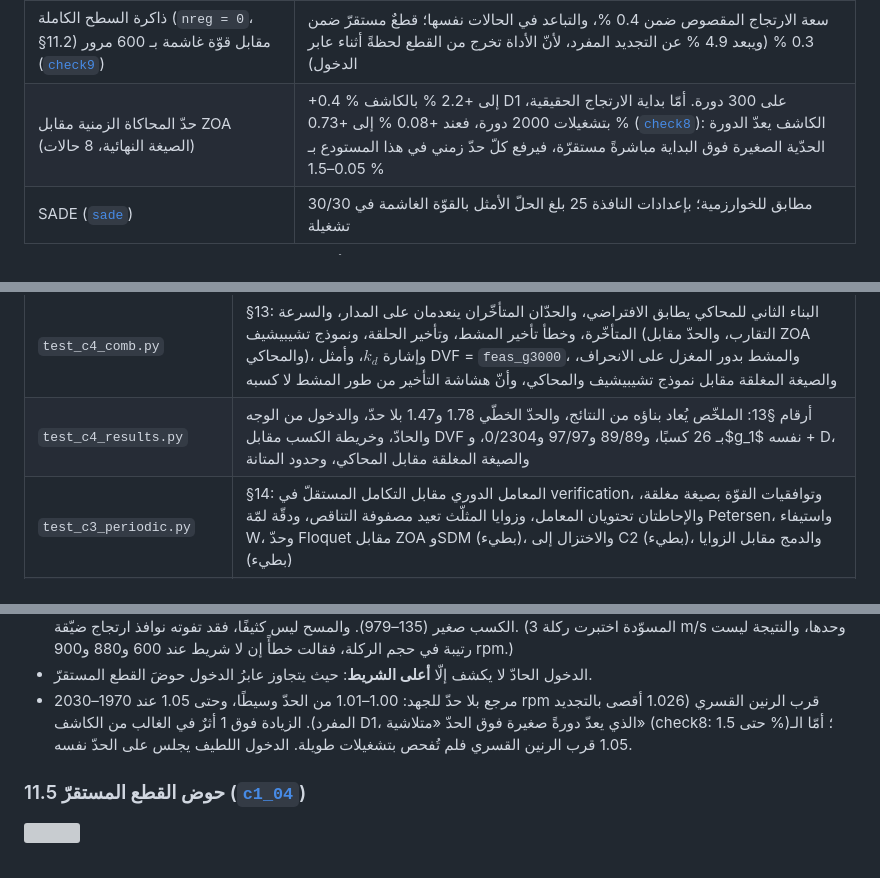
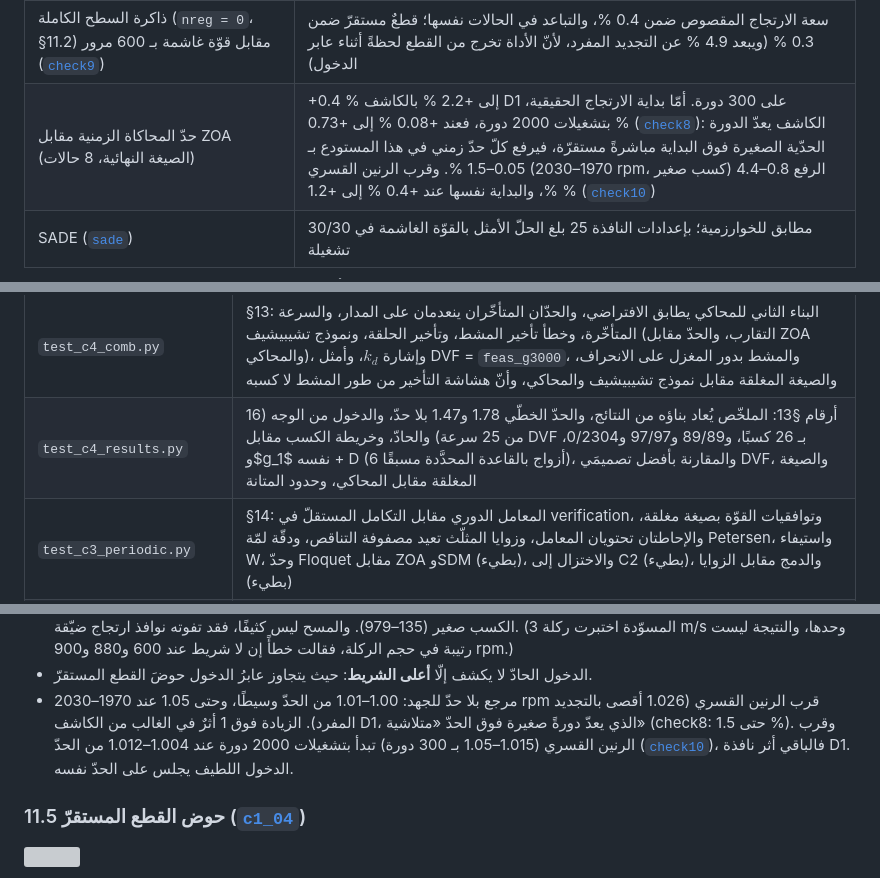
Before and after one commit to samo14s/new-controller, a Markdown page: ozsoy2026/README.md, 3 parts joined by grey strips. Rendered like a GitHub page; grey boxes are pictures that could not be loaded.

```diff
--- a/ozsoy2026/README.md
+++ b/ozsoy2026/README.md
@@ -138,7 +139,7 @@ $a_{\lim}$ نفسه، وإلّا صفر. SADE بأربع استراتيجيات
 | الصيغة النهائية مقابل مرجع متقارب ([`check7`](verification/tdsim/check7_final_scheme.json)): حلّ ZOH الدقيق بـ 8192 و16384 خطوة مستكمَلًا إلى خطوة صفرية (Richardson؛ دقّته نحو 0.04 %) | عند 512 خطوة: 0.74 % عند 500 rpm و0.07 % عند 1950 rpm، والحالات الثلاث الأخرى ضمن دقّة المرجع نفسه (≤ 0.04 %) (القديمة: 1.8–8.3 %)؛ الطلب عند $a_{\lim}$ ضمن 0.18 %. وحلّ ZOH بـ 8192 خطوة وحده، المرجع قبل المراجعة، يبعد 0.1–0.6 % |
 | طبقات المحاكي المحورية الـ 30 ([`cf_vs_td_layers`](verification/feasibility/cf_vs_td_layers.json)) | على نقاط التشغيل المستقرّة كلّها (129 سرعة، 0.9 من الحدّ) يزيد طلب المحاكي المستقرّ عن الصيغة المغلقة بـ −0.75 إلى +8.7 % (الوسيط +1.1 %، وفوق 3.7 % عند 12 سرعة، أكبرها عند السرعات المنخفضة). وعند 520 و660 و1900 rpm (+8.7 و+7.0 و+3.7 %) يقترب إلى 0.8 % بـ 240 طبقة. على الحدّ الخطّي أثرها لا يتجاوز 0.7 % (بداية الارتجاج في check8 أدناه)، وعلى ذروة طلب الدخول في المعادلة (2) عند كسوب خريطة إعادة الإنتاج −0.03 إلى +0.85 % (4 سرعات) |
 | ذاكرة السطح الكاملة (`nreg = 0`، §11.2) مقابل قوّة غاشمة بـ 600 مرور ([`check9`](verification/tdsim/check9_full_memory.json)) | سعة الارتجاج المقصوص ضمن 0.4 %، والتباعد في الحالات نفسها؛ قطعٌ مستقرّ ضمن 0.3 % (ويبعد 4.9 % عن التجديد المفرد، لأنّ الأداة تخرج من القطع لحظةً أثناء عابر الدخول) |
-| حدّ المحاكاة الزمنية مقابل ZOA (الصيغة النهائية، 8 حالات) | +0.4 % إلى +2.2 % بالكاشف D1 على 300 دورة. أمّا بداية الارتجاج الحقيقية، بتشغيلات 2000 دورة، فعند +0.08 % إلى +0.73 % ([`check8`](verification/tdsim/check8_onset_long_runs.json)): الكاشف يعدّ الدورة الحدّية الصغيرة فوق البداية مباشرةً مستقرّة، فيرفع كلّ حدّ زمني في هذا المستودع بـ 0.05–1.5 % |
+| حدّ المحاكاة الزمنية مقابل ZOA (الصيغة النهائية، 8 حالات) | +0.4 % إلى +2.2 % بالكاشف D1 على 300 دورة. أمّا بداية الارتجاج الحقيقية، بتشغيلات 2000 دورة، فعند +0.08 % إلى +0.73 % ([`check8`](verification/tdsim/check8_onset_long_runs.json)): الكاشف يعدّ الدورة الحدّية الصغيرة فوق البداية مباشرةً مستقرّة، فيرفع كلّ حدّ زمني في هذا المستودع بـ 0.05–1.5 %. وقرب الرنين القسري (1970–2030 rpm، كسب صغير) الرفع 0.8–4.4 %، والبداية نفسها عند +0.4 % إلى +1.2 % ([`check10`](verification/tdsim/check10_forced_resonance_long_runs.json)) |
 | SADE ([`sade`](verification/sade/)) | مطابق للخوارزمية؛ بإعدادات النافذة 25 بلغ الحلّ الأمثل بالقوّة الغاشمة في 30/30 تشغيلة |
 
 الفحوص الخمسة جرت على الكود قبل الإصلاح، وكشفت **ثلاثة عيوب عددية عندنا أُصلحت قبل التشغيل النهائي**: تأخّر نصف الخطوة في
@@ -498,7 +499,7 @@ $\mathcal G\le3000$ يحكم الطلبُ المستقرّ عند 195 سرعة (
 | `test_c2_certificate.py` | §12: نموذج تشيبيشيف عند الحدّ، واصطلاح المخروط، وشرط القطاع للمنطقة الميتة المتحرّكة، والمدار وحدّه، وشهادة صغيرة مفحوصة تصمد على نموذجها، ورفض النموذج غير المستقرّ، وحدّ الصلاحية، والاضطراب الكامل |
 | `test_c2_results.py` | أرقام §12: 48/48 مفحوصة، 44/44 و29/29، و0/3456 خارج المحور، والدخول الحادّ المصدَّق دائمًا قبل الحدّ المحاكى |
 | `test_c4_comb.py` | §13: البناء الثاني للمحاكي يطابق الافتراضي، والحدّان المتأخّران ينعدمان على المدار، والسرعة المتأخّرة، وخطأ تأخير المشط، وتأخير الحلقة، ونموذج تشيبيشيف (التقارب، والحدّ مقابل ZOA والمحاكي)، وإشارة $k_d$، وأمثل DVF = `feas_g3000`، والمشط بدور المغزل على الانحراف، والصيغة المغلقة مقابل نموذج تشيبيشيف والمحاكي، وأنّ هشاشة التأخير من طور المشط لا كسبه |
-| `test_c4_results.py` | أرقام §13: الملخّص يُعاد بناؤه من النتائج، والحدّ الخطّي 1.78 و1.47 بلا حدّ، والدخول من الوجه والحادّ، وخريطة الكسب مقابل DVF بـ 26 كسبًا، و89/89 و97/97 و0/2304، و$g_1$ نفسه + D، والصيغة المغلقة مقابل المحاكي، وحدود المتانة |
+| `test_c4_results.py` | أرقام §13: الملخّص يُعاد بناؤه من النتائج، والحدّ الخطّي 1.78 و1.47 بلا حدّ، والدخول من الوجه (16 من 25 سرعة) والحادّ، وخريطة الكسب مقابل DVF بـ 26 كسبًا، و89/89 و97/97 و0/2304، و$g_1$ نفسه + D (6 أزواج بالقاعدة المحدَّدة مسبقًا)، والمقارنة بأفضل تصميمَي DVF، والصيغة المغلقة مقابل المحاكي، وحدود المتانة |
 | `test_c3_periodic.py` | §14: المعامل الدوري مقابل التكامل المستقلّ في verification، وتوافقيات القوّة بصيغة مغلقة، والإحاطتان تحتويان المعامل، وزوايا المثلّث تعيد مصفوفة التناقص، ودقّة لمّة Petersen، واستيفاء W، وحدّ Floquet مقابل ZOA وSDM (بطيء)، والاختزال إلى C2 (بطيء)، والدمج مقابل الزوايا (بطيء) |
 | `test_c3_results.py` | أرقام §14: الملخّص، وFloquet ≥ ZOA، و47/48 و688/688 و448/448 و0/3384، والنموذجان ضمن نحو 5 %، والغمر المنخفض، ومكوّنات الشهادة، و32 جزءًا قرب الحدّ، وفصوص flip حيث المدار مشبَع، والمثال المضاد، وتصحيح حدّ الأمر في C2 وC4 |
 
@@ -642,7 +644,8 @@ python ../verification/zoa_sdm/current_grid_check.py    # ZOA مقابل مسح
 * الدخول الحادّ لا يكشف إلّا **أعلى الشريط**: حيث يتجاوز عابرُ الدخول حوضَ القطع المستقرّ.
 * مرجع بلا حدّ للجهد: 1.00–1.01 من الحدّ وسيطًا، وحتى 1.05 عند 1970–2030 rpm قرب الرنين القسري (1.026 أقصى
   بالتجديد المفرد). الزيادة فوق 1 أثرٌ في الغالب من الكاشف D1، الذي يعدّ دورةً صغيرة فوق الحدّ «متلاشية» (check8: حتى
-  1.5 %)؛ أمّا الـ 1.05 قرب الرنين القسري فلم تُفحص بتشغيلات طويلة. الدخول اللطيف يجلس على الحدّ نفسه.
+  1.5 %). وقرب الرنين القسري (1.015–1.05 بـ 300 دورة) تبدأ بتشغيلات 2000 دورة عند 1.004–1.012 من الحدّ
+  ([`check10`](verification/tdsim/check10_forced_resonance_long_runs.json))، فالباقي أثر نافذة D1. الدخول اللطيف يجلس على الحدّ نفسه.
 
 ### 11.5 حوض القطع المستقرّ ([`c1_04`](figures/c1_04_basin_vs_depth.png))
 
```
Also changed, not shown: other parts of ozsoy2026/README.md (+43 -23 lines), ozsoy2026/figures/c4_01_limits.png, ozsoy2026/figures/c4_02_gainmap.png, ozsoy2026/figures/c4_03_validation.png, 10 other files.
